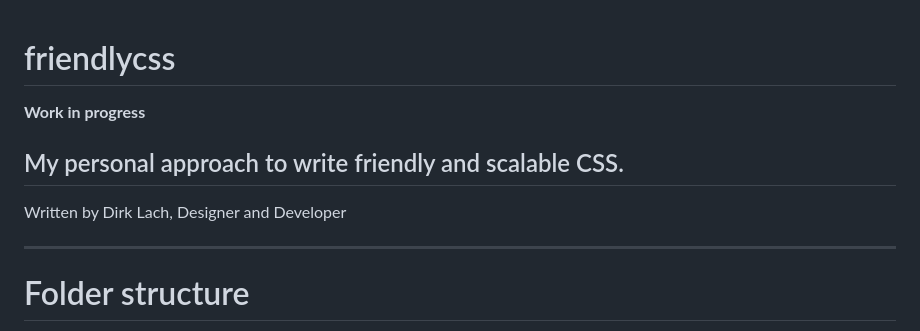
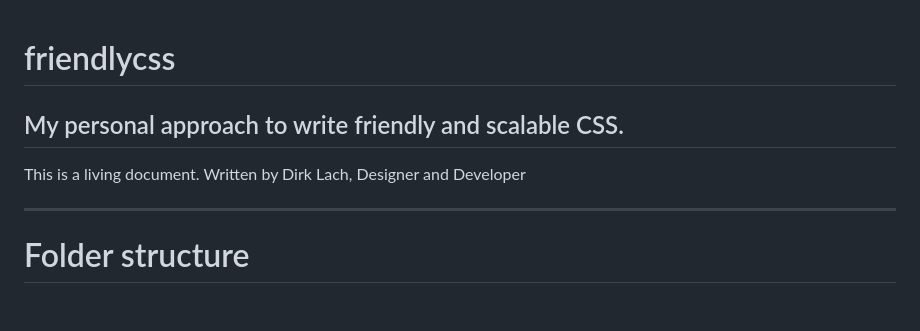
Before and after one commit to dirklach/frontend-framework-dirk-lach, a Markdown page: README.md, the part around the change. GitHub-like rendering; blank space fills up the shorter version.

```diff
--- a/README.md
+++ b/README.md
@@ -1,8 +1,7 @@
 # friendlycss
 
-**Work in progress**
 ## My personal approach to write friendly and scalable CSS.
-Written by Dirk Lach, Designer and Developer
+This is a living document. Written by Dirk Lach, Designer and Developer
 
 ---
 
```
